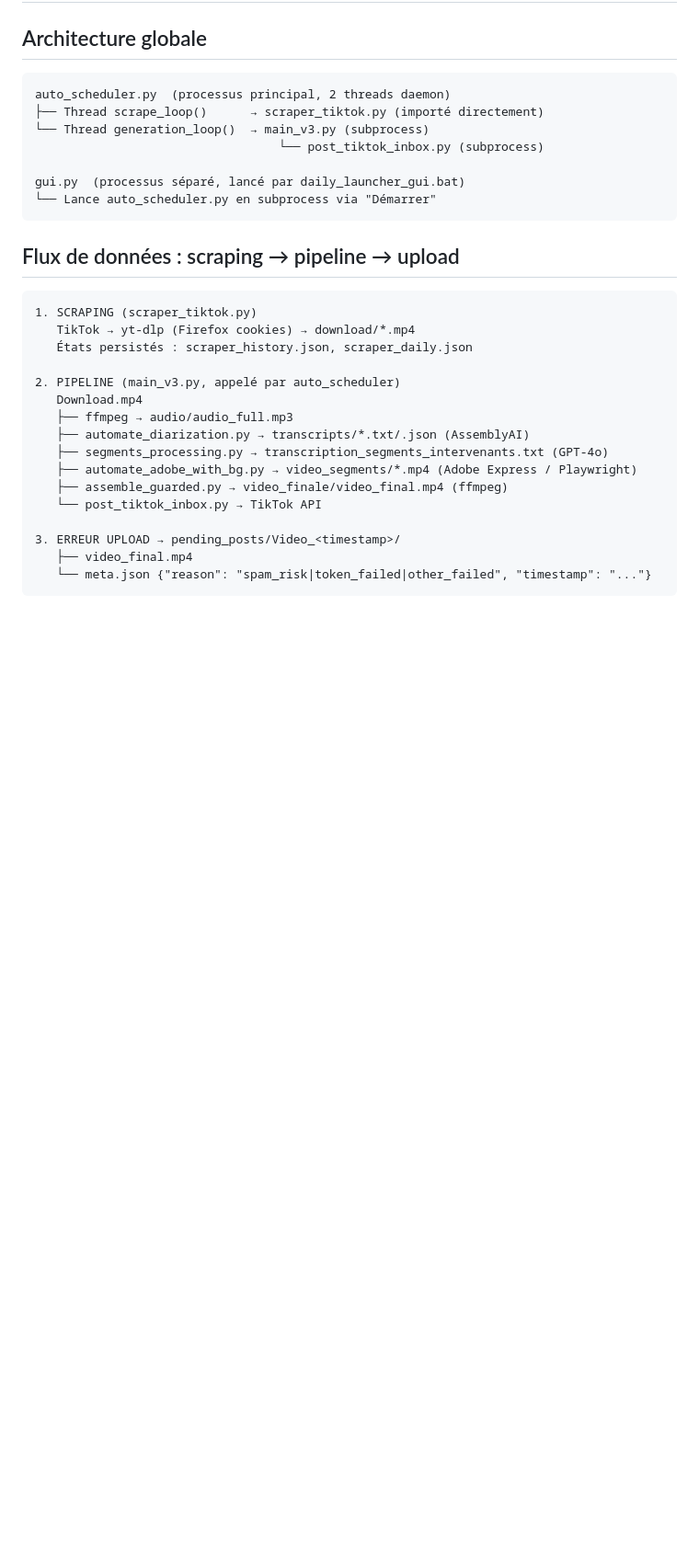
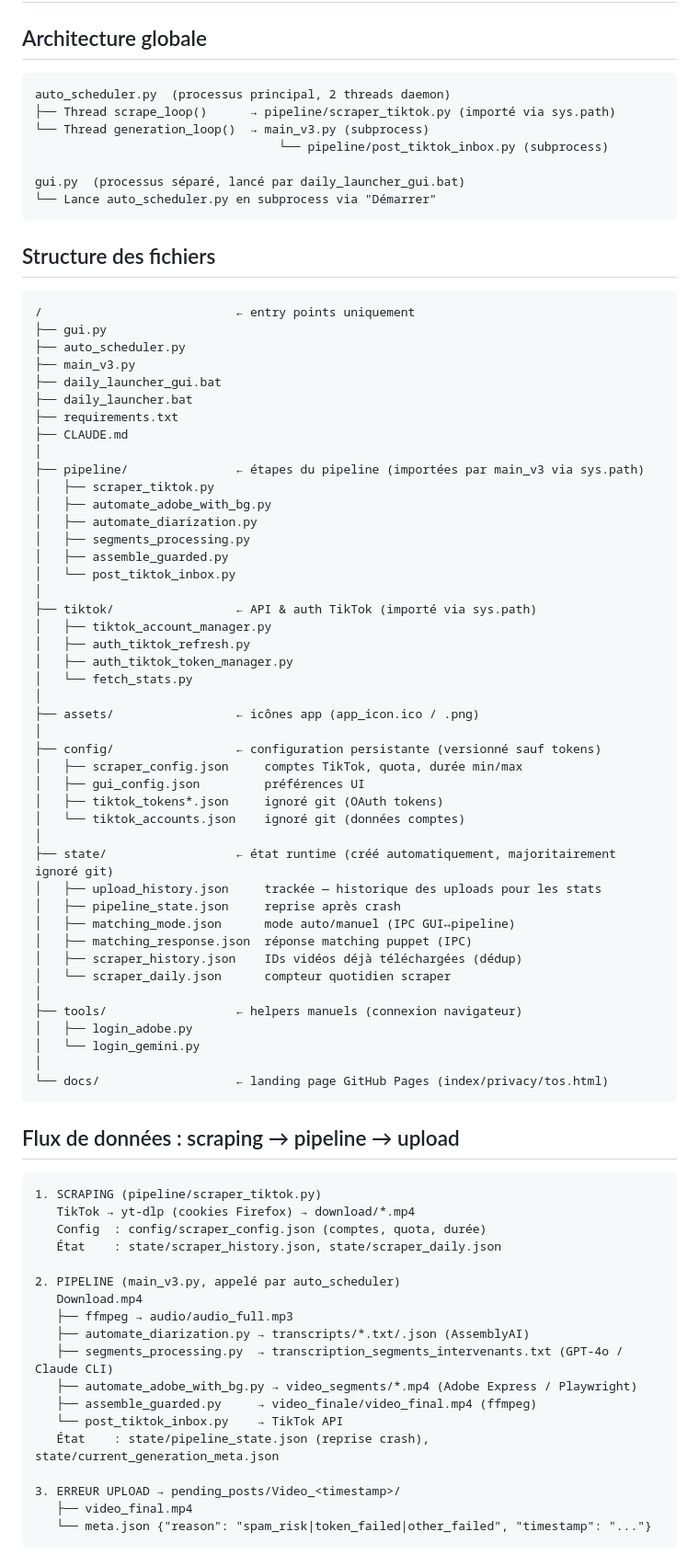
Before and after one commit to namelaise/animate_video_with_adobe, a Markdown page: CLAUDE.md, the part around one of its changes. Shown at 92% size. Drawn GitHub-style; blank space fills up the shorter version.

Commit message:
docs: mettre à jour CLAUDE.md — nouvelle structure fichiers et dossiers

````diff
--- a/CLAUDE.md
+++ b/CLAUDE.md
@@ -4,29 +4,80 @@
 
 ```
 auto_scheduler.py  (processus principal, 2 threads daemon)
-├── Thread scrape_loop()      → scraper_tiktok.py (importé directement)
+├── Thread scrape_loop()      → pipeline/scraper_tiktok.py (importé via sys.path)
 └── Thread generation_loop()  → main_v3.py (subprocess)
-                                  └── post_tiktok_inbox.py (subprocess)
+                                  └── pipeline/post_tiktok_inbox.py (subprocess)
 
 gui.py  (processus séparé, lancé par daily_launcher_gui.bat)
 └── Lance auto_scheduler.py en subprocess via "Démarrer"
 ```
 
+## Structure des fichiers
+
+```
+/                           ← entry points uniquement
+├── gui.py
+├── auto_scheduler.py
+├── main_v3.py
+├── daily_launcher_gui.bat
+├── daily_launcher.bat
+├── requirements.txt
+├── CLAUDE.md
+│
+├── pipeline/               ← étapes du pipeline (importées par main_v3 via sys.path)
+│   ├── scraper_tiktok.py
+│   ├── automate_adobe_with_bg.py
+│   ├── automate_diarization.py
+│   ├── segments_processing.py
+│   ├── assemble_guarded.py
+│   └── post_tiktok_inbox.py
+│
+├── tiktok/                 ← API & auth TikTok (importé via sys.path)
+│   ├── tiktok_account_manager.py
+│   ├── auth_tiktok_refresh.py
+│   ├── auth_tiktok_token_manager.py
+│   └── fetch_stats.py
+│
+├── assets/                 ← icônes app (app_icon.ico / .png)
+│
+├── config/                 ← configuration persistante (versionné sauf tokens)
+│   ├── scraper_config.json     comptes TikTok, quota, durée min/max
+│   ├── gui_config.json         préférences UI
+│   ├── tiktok_tokens*.json     ignoré git (OAuth tokens)
+│   └── tiktok_accounts.json    ignoré git (données comptes)
+│
+├── state/                  ← état runtime (créé automatiquement, majoritairement ignoré git)
+│   ├── upload_history.json     trackée — historique des uploads pour les stats
+│   ├── pipeline_state.json     reprise après crash
+│   ├── matching_mode.json      mode auto/manuel (IPC GUI↔pipeline)
+│   ├── matching_response.json  réponse matching puppet (IPC)
+│   ├── scraper_history.json    IDs vidéos déjà téléchargées (dédup)
+│   └── scraper_daily.json      compteur quotidien scraper
+│
+├── tools/                  ← helpers manuels (connexion navigateur)
+│   ├── login_adobe.py
+│   └── login_gemini.py
+│
+└── docs/                   ← landing page GitHub Pages (index/privacy/tos.html)
+```
+
 ## Flux de données : scraping → pipeline → upload
 
 ```
-1. SCRAPING (scraper_tiktok.py)
-   TikTok → yt-dlp (Firefox cookies) → download/*.mp4
-   États persistés : scraper_history.json, scraper_daily.json
+1. SCRAPING (pipeline/scraper_tiktok.py)
+   TikTok → yt-dlp (cookies Firefox) → download/*.mp4
+   Config  : config/scraper_config.json (comptes, quota, durée)
+   État    : state/scraper_history.json, state/scraper_daily.json
 
 2. PIPELINE (main_v3.py, appelé par auto_scheduler)
    Download.mp4
    ├── ffmpeg → audio/audio_full.mp3
    ├── automate_diarization.py → transcripts/*.txt/.json (AssemblyAI)
-   ├── segments_processing.py → transcription_segments_intervenants.txt (GPT-4o)
+   ├── segments_processing.py  → transcription_segments_intervenants.txt (GPT-4o / Claude CLI)
    ├── automate_adobe_with_bg.py → video_segments/*.mp4 (Adobe Express / Playwright)
-   ├── assemble_guarded.py → video_finale/video_final.mp4 (ffmpeg)
-   └── post_tiktok_inbox.py → TikTok API
+   ├── assemble_guarded.py     → video_finale/video_final.mp4 (ffmpeg)
+   └── post_tiktok_inbox.py    → TikTok API
+   État    : state/pipeline_state.json (reprise crash), state/current_generation_meta.json
 
 3. ERREUR UPLOAD → pending_posts/Video_<timestamp>/
    ├── video_final.mp4
````
Also changed, not shown: other parts of CLAUDE.md (+38 -25 lines).
